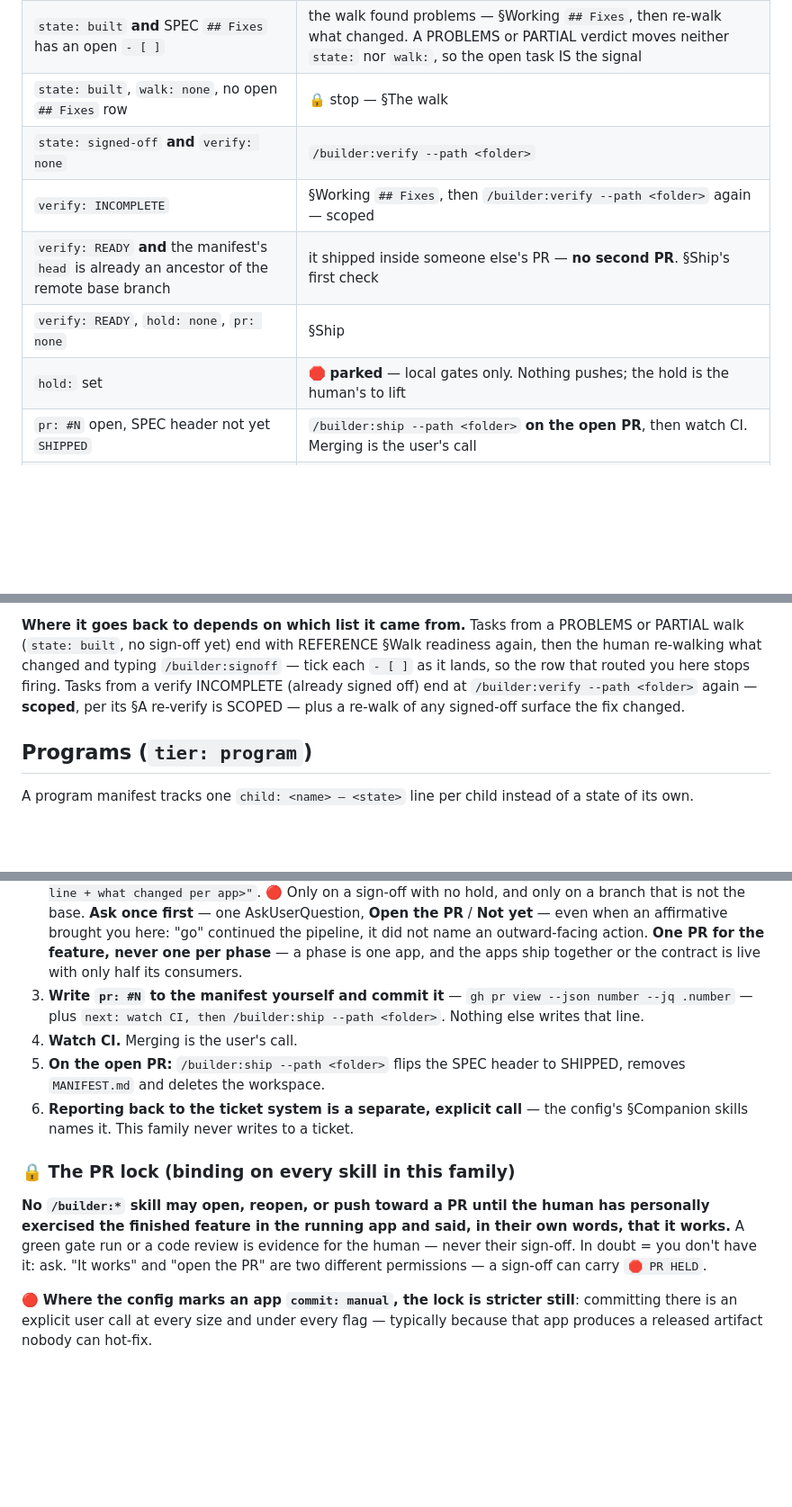
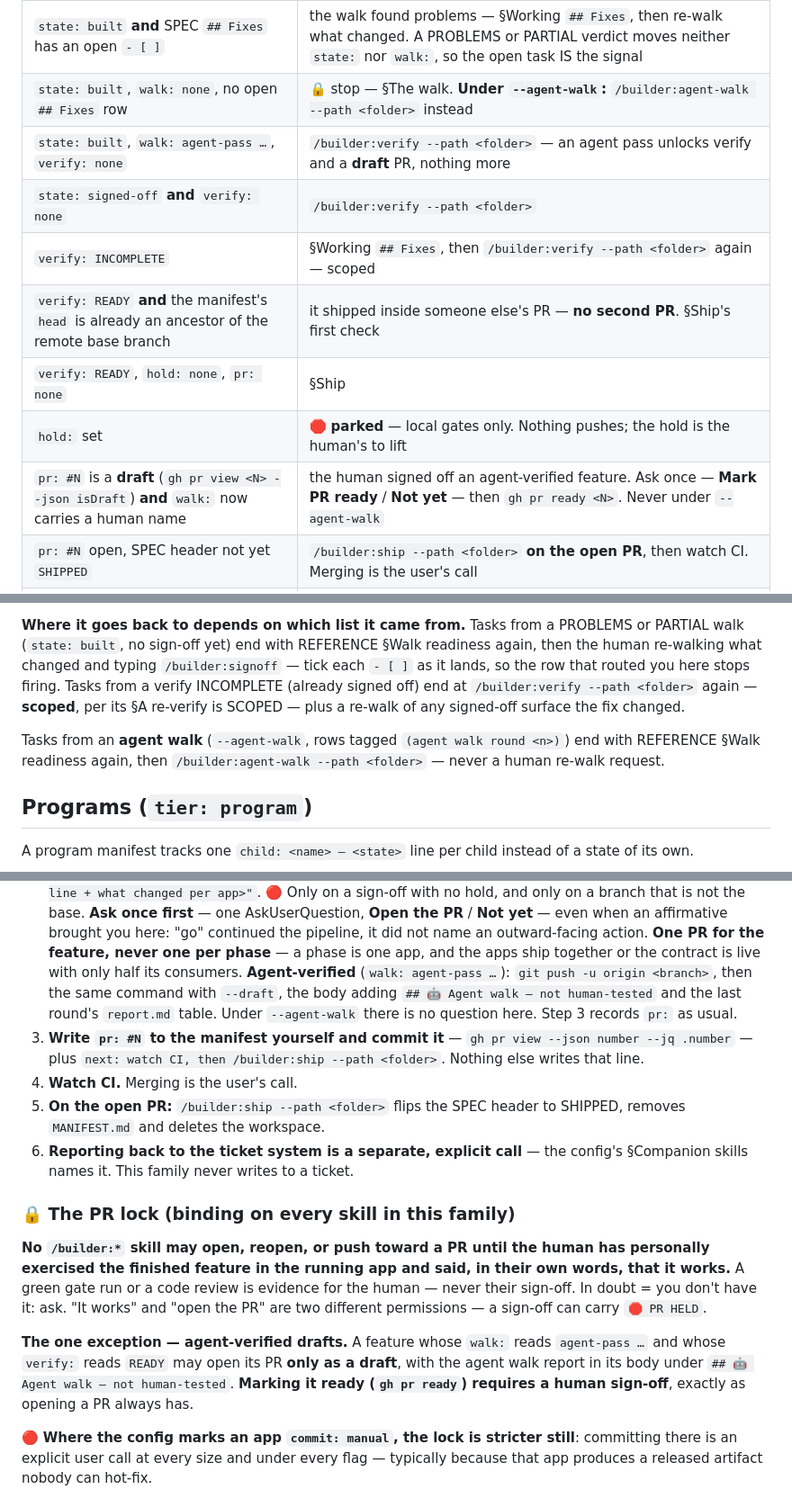
Before and after one commit to lukekeith/builder, a Markdown page: skills/resume/SKILL.md, 3 parts joined by grey strips. Shown at 90% size. Rendered like a GitHub page; blank space fills up the shorter version.

```diff
--- a/skills/resume/SKILL.md
+++ b/skills/resume/SKILL.md
@@ -70,12 +71,14 @@ only one of them converts. `<builder>/scripts/list-features.mjs` marks a convert
 | `state: building` **and** `ready: pending` | every phase is closed and only §Walk readiness is left — run REFERENCE §Walk readiness, then the build's walk script and `state: built`. Don't re-run the final review |
 | `state: planned` with a go-ahead, or `state: building` | `/builder:build --path <folder>` — it resumes from the ledger, not from memory |
 | `state: built` **and** SPEC `## Fixes` has an open `- [ ]` | the walk found problems — §Working `## Fixes`, then re-walk what changed. A PROBLEMS or PARTIAL verdict moves neither `state:` nor `walk:`, so the open task IS the signal |
-| `state: built`, `walk: none`, no open `## Fixes` row | 🔒 stop — §The walk |
+| `state: built`, `walk: none`, no open `## Fixes` row | 🔒 stop — §The walk. **Under `--agent-walk`:** `/builder:agent-walk --path <folder>` instead |
+| `state: built`, `walk: agent-pass …`, `verify: none` | `/builder:verify --path <folder>` — an agent pass unlocks verify and a **draft** PR, nothing more |
 | `state: signed-off` **and** `verify: none` | `/builder:verify --path <folder>` |
 | `verify: INCOMPLETE` | §Working `## Fixes`, then `/builder:verify --path <folder>` again — scoped |
 | `verify: READY` **and** the manifest's `head` is already an ancestor of the remote base branch | it shipped inside someone else's PR — **no second PR**. §Ship's first check |
 | `verify: READY`, `hold: none`, `pr: none` | §Ship |
 | `hold:` set | 🛑 **parked** — local gates only. Nothing pushes; the hold is the human's to lift |
+| `pr: #N` is a **draft** (`gh pr view <N> --json isDraft`) **and** `walk:` now carries a human name | the human signed off an agent-verified feature. Ask once — **Mark PR ready** / **Not yet** — then `gh pr ready <N>`. Never under `--agent-walk` |
 | `pr: #N` open, SPEC header not yet `SHIPPED` | `/builder:ship --path <folder>` **on the open PR**, then watch CI. Merging is the user's call |
 | **a requirement changed · a ruling reversed · a conflict surfaced** — at any state | `/builder:revise --path <folder> <the change>` first, then re-enter this table |
 
@@ -176,6 +179,9 @@ there.
 Tasks from a verify INCOMPLETE (already signed off) end at `/builder:verify --path <folder>` again —
 **scoped**, per its §A re-verify is SCOPED — plus a re-walk of any signed-off surface the fix changed.
 
+Tasks from an **agent walk** (`--agent-walk`, rows tagged `(agent walk round <n>)`) end with REFERENCE
+§Walk readiness again, then `/builder:agent-walk --path <folder>` — never a human re-walk request.
+
 ## Programs (`tier: program`)
 
 A program manifest tracks one `child: <name> — <state>` line per child instead of a state of its own.
@@ -246,6 +284,9 @@ the unblocked feature closest to done. On selection, continue at Step 1 with tha
    "go" continued the pipeline, it did not name an outward-facing action. **One PR for the
    feature, never one per phase** — a phase is one app, and the apps ship together or the contract
    is live with only half its consumers.
+   **Agent-verified** (`walk: agent-pass …`): `git push -u origin <branch>`, then the same command
+   with `--draft`, the body adding `## 🤖 Agent walk — not human-tested` and the last round's
+   `report.md` table. Under `--agent-walk` there is no question here. Step 3 records `pr:` as usual.
 3. **Write `pr: #N` to the manifest yourself and commit it** — `gh pr view --json number --jq
    .number` — plus `next: watch CI, then /builder:ship --path <folder>`. Nothing else writes that line.
 4. **Watch CI.** Merging is the user's call.
@@ -261,6 +302,11 @@ exercised the finished feature in the running app and said, in their own words,
 A green gate run or a code review is evidence for the human — never their sign-off. In doubt = you
 don't have it: ask. "It works" and "open the PR" are two different permissions — a sign-off can carry
 `🛑 PR HELD`.
+
+**The one exception — agent-verified drafts.** A feature whose `walk:` reads `agent-pass …` and whose
+`verify:` reads `READY` may open its PR **only as a draft**, with the agent walk report in its body
+under `## 🤖 Agent walk — not human-tested`. **Marking it ready (`gh pr ready`) requires a human
+sign-off**, exactly as opening a PR always has.
 
 🔴 **Where the config marks an app `commit: manual`, the lock is stricter still**: committing there
 is an explicit user call at every size and under every flag — typically because that app produces a
```
Also changed, not shown: other parts of skills/resume/SKILL.md (+34 -1 lines), skills/resume/REFERENCE.md (+11 -1 lines).
